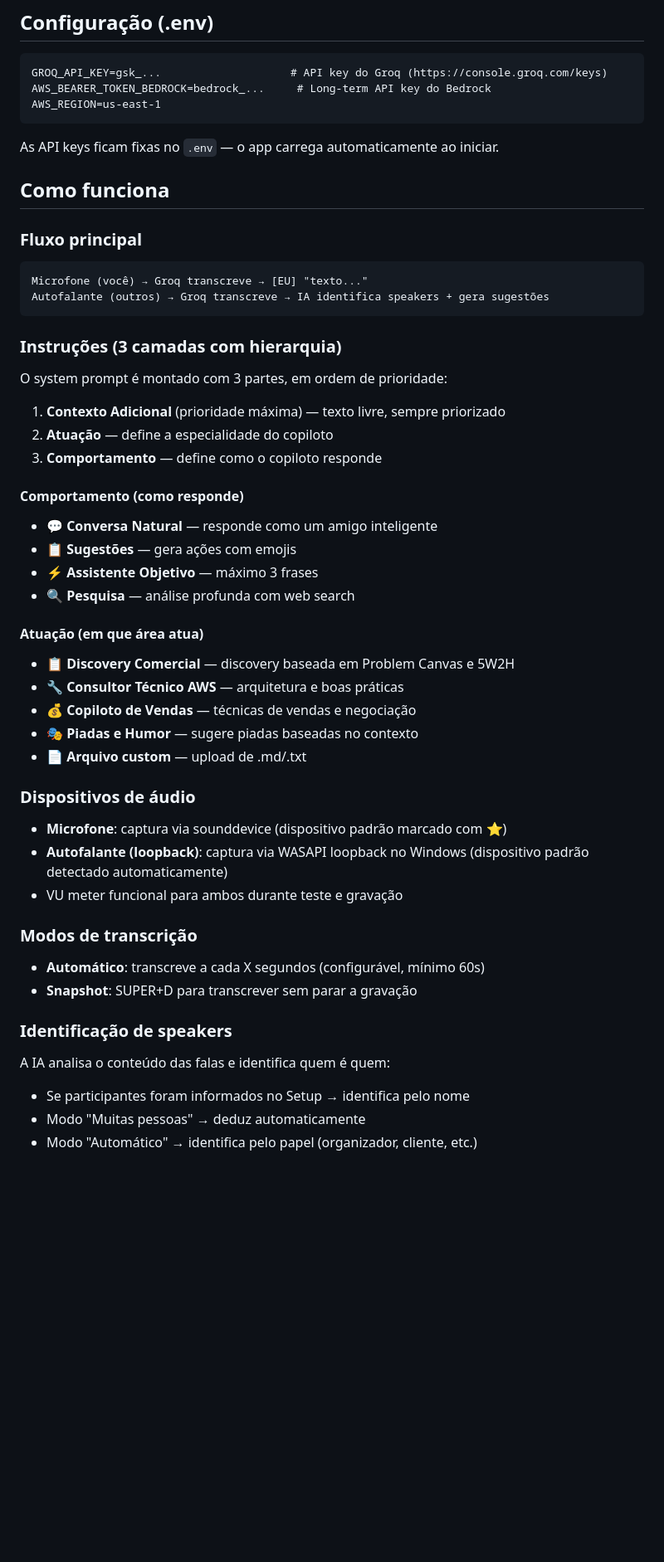
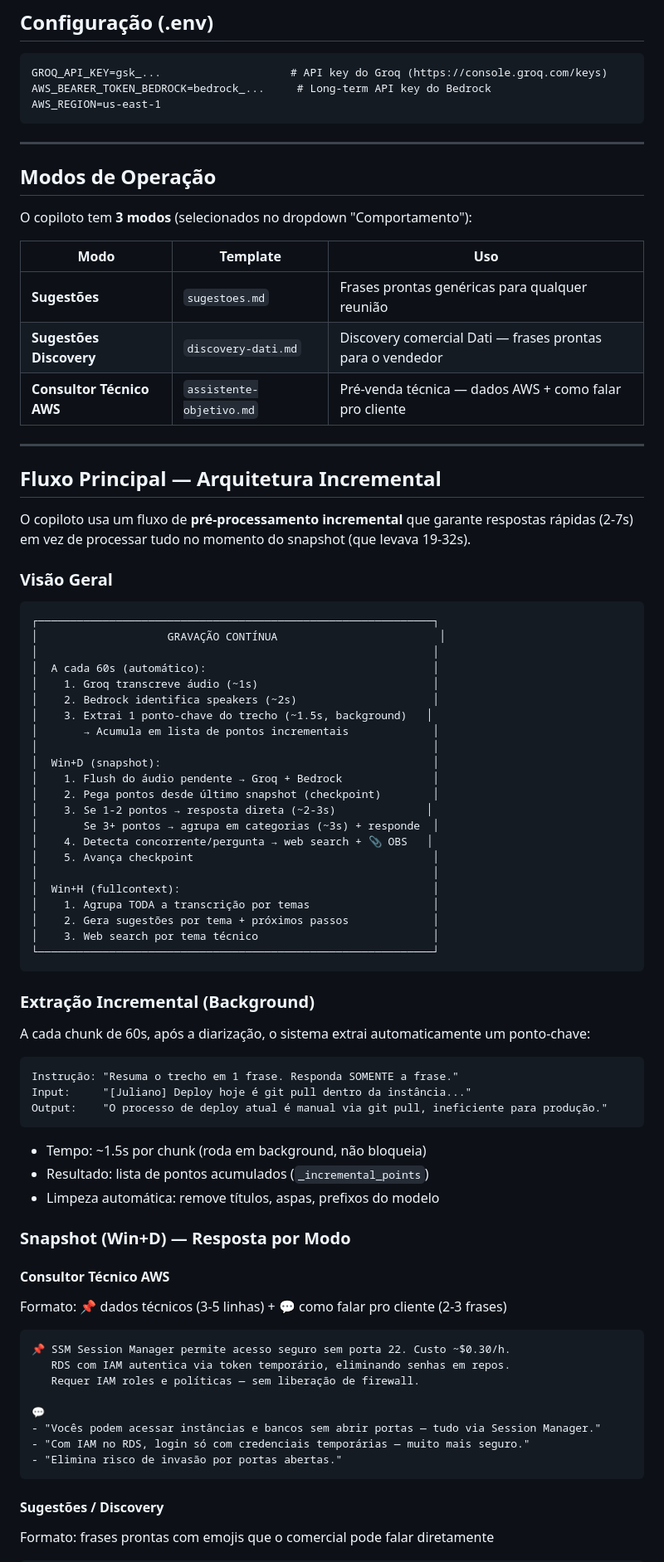
Before and after one commit to iagorussi-dati/whisper-copilot-linux, a Markdown page: README.md, the part around one of its changes. Shown at 83% size. GitHub-like rendering; blank space fills up the shorter version.

````diff
--- a/README.md
+++ b/README.md
@@ -53,53 +41,83 @@ AWS_BEARER_TOKEN_BEDROCK=bedrock_...     # Long-term API key do Bedrock
 AWS_REGION=us-east-1
 ```
 
-As API keys ficam fixas no `.env` — o app carrega automaticamente ao iniciar.
+---
 
-## Como funciona
+## Modos de Operação
 
-### Fluxo principal
+O copiloto tem **3 modos** (selecionados no dropdown "Comportamento"):
+
+| Modo | Template | Uso |
+|---|---|---|
+| **Sugestões** | `sugestoes.md` | Frases prontas genéricas para qualquer reunião |
+| **Sugestões Discovery** | `discovery-dati.md` | Discovery comercial Dati — frases prontas para o vendedor |
+| **Consultor Técnico AWS** | `assistente-objetivo.md` | Pré-venda técnica — dados AWS + como falar pro cliente |
+
+---
+
+## Fluxo Principal — Arquitetura Incremental
+
+O copiloto usa um fluxo de **pré-processamento incremental** que garante respostas rápidas (2-7s) em vez de processar tudo no momento do snapshot (que levava 19-32s).
+
+### Visão Geral
 
 ```
-Microfone (você) → Groq transcreve → [EU] "texto..."
-Autofalante (outros) → Groq transcreve → IA identifica speakers + gera sugestões
+┌─────────────────────────────────────────────────────────────┐
+│                    GRAVAÇÃO CONTÍNUA                         │
+│                                                             │
+│  A cada 60s (automático):                                   │
+│    1. Groq transcreve áudio (~1s)                           │
+│    2. Bedrock identifica speakers (~2s)                     │
+│    3. Extrai 1 ponto-chave do trecho (~1.5s, background)   │
+│       → Acumula em lista de pontos incrementais             │
+│                                                             │
+│  Win+D (snapshot):                                          │
+│    1. Flush do áudio pendente → Groq + Bedrock              │
+│    2. Pega pontos desde último snapshot (checkpoint)        │
+│    3. Se 1-2 pontos → resposta direta (~2-3s)              │
+│       Se 3+ pontos → agrupa em categorias (~3s) + responde  │
+│    4. Detecta concorrente/pergunta → web search + 📎 OBS   │
+│    5. Avança checkpoint                                     │
+│                                                             │
+│  Win+H (fullcontext):                                       │
+│    1. Agrupa TODA a transcrição por temas                   │
+│    2. Gera sugestões por tema + próximos passos             │
+│    3. Web search por tema técnico                           │
+└─────────────────────────────────────────────────────────────┘
 ```
 
-### Instruções (3 camadas com hierarquia)
+### Extração Incremental (Background)
 
-O system prompt é montado com 3 partes, em ordem de prioridade:
+A cada chunk de 60s, após a diarização, o sistema extrai automaticamente um ponto-chave:
 
-1. **Contexto Adicional** (prioridade máxima) — texto livre, sempre priorizado
-2. **Atuação** — define a especialidade do copiloto
-3. **Comportamento** — define como o copiloto responde
+```
+Instrução: "Resuma o trecho em 1 frase. Responda SOMENTE a frase."
+Input:     "[Juliano] Deploy hoje é git pull dentro da instância..."
+Output:    "O processo de deploy atual é manual via git pull, ineficiente para produção."
+```
 
-#### Comportamento (como responde)
-- 💬 **Conversa Natural** — responde como um amigo inteligente
-- 📋 **Sugestões** — gera ações com emojis
-- ⚡ **Assistente Objetivo** — máximo 3 frases
-- 🔍 **Pesquisa** — análise profunda com web search
+- Tempo: ~1.5s por chunk (roda em background, não bloqueia)
+- Resultado: lista de pontos acumulados (`_incremental_points`)
+- Limpeza automática: remove títulos, aspas, prefixos do modelo
 
-#### Atuação (em que área atua)
-- 📋 **Discovery Comercial** — discovery baseada em Problem Canvas e 5W2H
-- 🔧 **Consultor Técnico AWS** — arquitetura e boas práticas
-- 💰 **Copiloto de Vendas** — técnicas de vendas e negociação
-- 🎭 **Piadas e Humor** — sugere piadas baseadas no contexto
-- 📄 **Arquivo custom** — upload de .md/.txt
+### Snapshot (Win+D) — Resposta por Modo
 
-### Dispositivos de áudio
+#### Consultor Técnico AWS
 
-- **Microfone**: captura via sounddevice (dispositivo padrão marcado com ⭐)
-- **Autofalante (loopback)**: captura via WASAPI loopback no Windows (dispositivo padrão detectado automaticamente)
-- VU meter funcional para ambos durante teste e gravação
+Formato: 📌 dados técnicos (3-5 linhas) + 💬 como falar pro cliente (2-3 frases)
 
-### Modos de transcrição
+```
+📌 SSM Session Manager permite acesso seguro sem porta 22. Custo ~$0.30/h.
+   RDS com IAM autentica via token temporário, eliminando senhas em repos.
+   Requer IAM roles e políticas — sem liberação de firewall.
 
-- **Automático**: transcreve a cada X segundos (configurável, mínimo 60s)
-- **Snapshot**: SUPER+D para transcrever sem parar a gravação
+💬
+- "Vocês podem acessar instâncias e bancos sem abrir portas — tudo via Session Manager."
+- "Com IAM no RDS, login só com credenciais temporárias — muito mais seguro."
+- "Elimina risco de invasão por portas abertas."
+```
 
-### Identificação de speakers
+#### Sugestões / Discovery
 
-A IA analisa o conteúdo das falas e identifica quem é quem:
-- Se participantes foram informados no Setup → identifica pelo nome
-- Modo "Muitas pessoas" → deduz automaticamente
-- Modo "Automático" → identifica pelo papel (organizador, cliente, etc.)
+Formato: frases prontas com emojis que o comercial pode falar diretamente
 
````
Also changed, not shown: other parts of README.md (+119 -70 lines).
